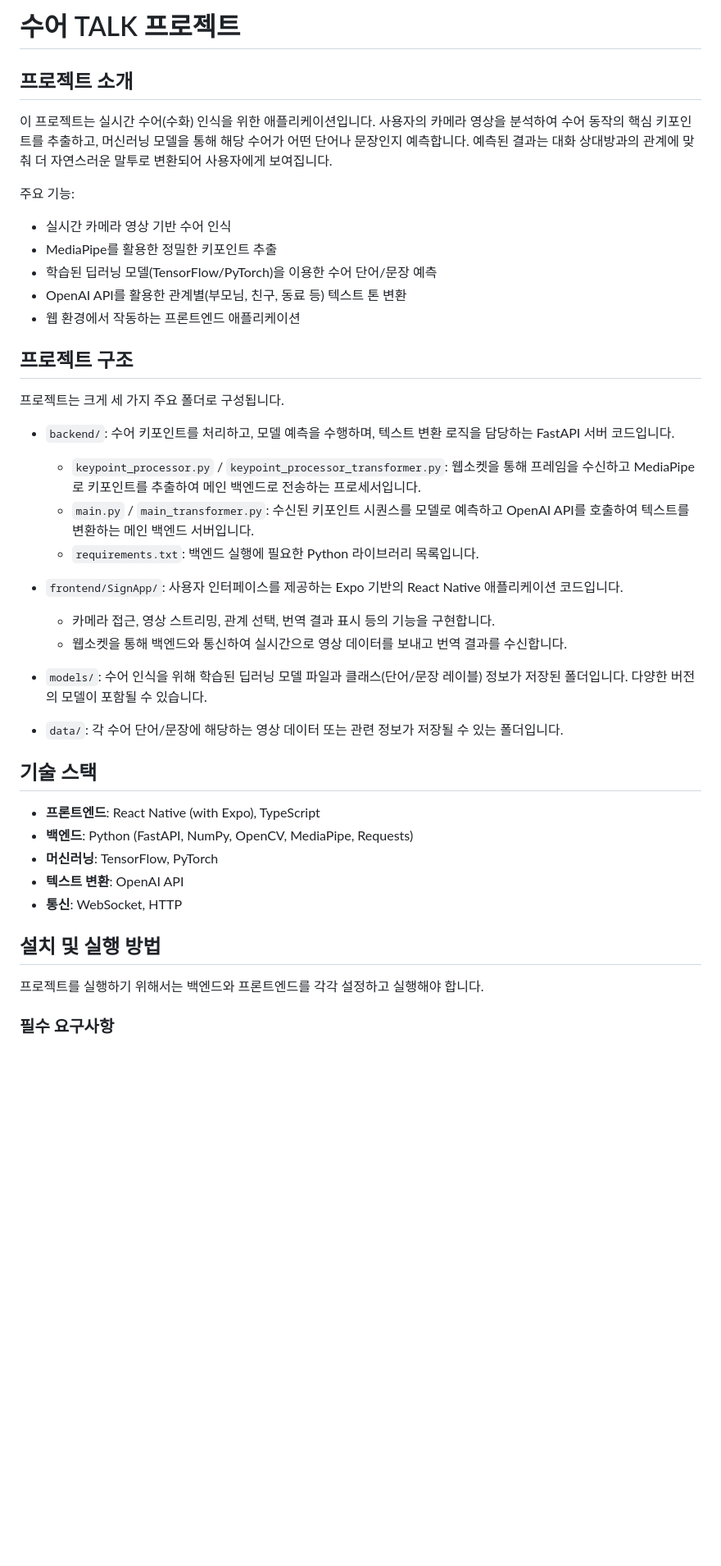
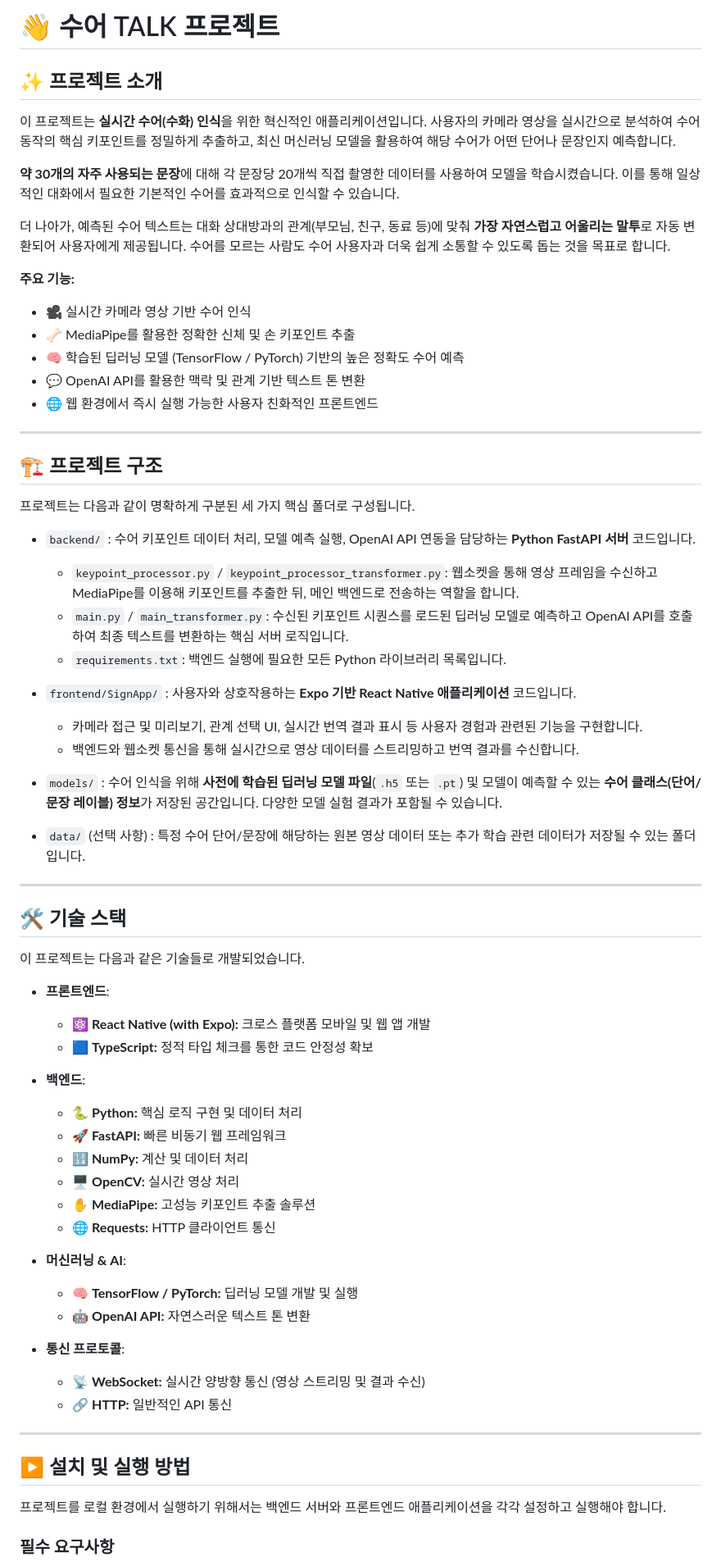
Before and after one commit to zangzoo/AIProject, a Markdown page: README.md, the part around one of its changes. Shown at 82% size. Rendered like a GitHub page; blank space fills up the shorter version.

Commit message:
📝  README.md 개선

```diff
--- a/README.md
+++ b/README.md
@@ -1,44 +1,75 @@
-# 수어 TALK 프로젝트
+# 👋 수어 TALK 프로젝트
 
-## 프로젝트 소개
+## ✨ 프로젝트 소개
 
-이 프로젝트는 실시간 수어(수화) 인식을 위한 애플리케이션입니다. 사용자의 카메라 영상을 분석하여 수어 동작의 핵심 키포인트를 추출하고, 머신러닝 모델을 통해 해당 수어가 어떤 단어나 문장인지 예측합니다. 예측된 결과는 대화 상대방과의 관계에 맞춰 더 자연스러운 말투로 변환되어 사용자에게 보여집니다.
+이 프로젝트는 **실시간 수어(수화) 인식**을 위한 혁신적인 애플리케이션입니다. 사용자의 카메라 영상을 실시간으로 분석하여 수어 동작의 핵심 키포인트를 정밀하게 추출하고, 최신 머신러닝 모델을 활용하여 해당 수어가 어떤 단어나 문장인지 예측합니다.
 
-주요 기능:
-- 실시간 카메라 영상 기반 수어 인식
-- MediaPipe를 활용한 정밀한 키포인트 추출
-- 학습된 딥러닝 모델(TensorFlow/PyTorch)을 이용한 수어 단어/문장 예측
-- OpenAI API를 활용한 관계별(부모님, 친구, 동료 등) 텍스트 톤 변환
-- 웹 환경에서 작동하는 프론트엔드 애플리케이션
+**약 30개의 자주 사용되는 문장**에 대해 각 문장당 20개씩 직접 촬영한 데이터를 사용하여 모델을 학습시켰습니다. 이를 통해 일상적인 대화에서 필요한 기본적인 수어를 효과적으로 인식할 수 있습니다.
 
-## 프로젝트 구조
+더 나아가, 예측된 수어 텍스트는 대화 상대방과의 관계(부모님, 친구, 동료 등)에 맞춰 **가장 자연스럽고 어울리는 말투**로 자동 변환되어 사용자에게 제공됩니다. 수어를 모르는 사람도 수어 사용자과 더욱 쉽게 소통할 수 있도록 돕는 것을 목표로 합니다.
 
-프로젝트는 크게 세 가지 주요 폴더로 구성됩니다.
+**주요 기능:**
 
-- `backend/`: 수어 키포인트를 처리하고, 모델 예측을 수행하며, 텍스트 변환 로직을 담당하는 FastAPI 서버 코드입니다.
-  - `keypoint_processor.py` / `keypoint_processor_transformer.py`: 웹소켓을 통해 프레임을 수신하고 MediaPipe로 키포인트를 추출하여 메인 백엔드로 전송하는 프로세서입니다.
-  - `main.py` / `main_transformer.py`: 수신된 키포인트 시퀀스를 모델로 예측하고 OpenAI API를 호출하여 텍스트를 변환하는 메인 백엔드 서버입니다.
-  - `requirements.txt`: 백엔드 실행에 필요한 Python 라이브러리 목록입니다.
+-   🎥 실시간 카메라 영상 기반 수어 인식
+-   🦴 MediaPipe를 활용한 정확한 신체 및 손 키포인트 추출
+-   🧠 학습된 딥러닝 모델 (TensorFlow / PyTorch) 기반의 높은 정확도 수어 예측
+-   💬 OpenAI API를 활용한 맥락 및 관계 기반 텍스트 톤 변환
+-   🌐 웹 환경에서 즉시 실행 가능한 사용자 친화적인 프론트엔드
 
-- `frontend/SignApp/`: 사용자 인터페이스를 제공하는 Expo 기반의 React Native 애플리케이션 코드입니다.
-  - 카메라 접근, 영상 스트리밍, 관계 선택, 번역 결과 표시 등의 기능을 구현합니다.
-  - 웹소켓을 통해 백엔드와 통신하여 실시간으로 영상 데이터를 보내고 번역 결과를 수신합니다.
+---
 
-- `models/`: 수어 인식을 위해 학습된 딥러닝 모델 파일과 클래스(단어/문장 레이블) 정보가 저장된 폴더입니다. 다양한 버전의 모델이 포함될 수 있습니다.
+## 🏗️ 프로젝트 구조
 
-- `data/`: 각 수어 단어/문장에 해당하는 영상 데이터 또는 관련 정보가 저장될 수 있는 폴더입니다.
+프로젝트는 다음과 같이 명확하게 구분된 세 가지 핵심 폴더로 구성됩니다.
 
-## 기술 스택
+-   `backend/`
+    : 수어 키포인트 데이터 처리, 모델 예측 실행, OpenAI API 연동을 담당하는 **Python FastAPI 서버** 코드입니다.
+    -   `keypoint_processor.py` / `keypoint_processor_transformer.py`: 웹소켓을 통해 영상 프레임을 수신하고 MediaPipe를 이용해 키포인트를 추출한 뒤, 메인 백엔드로 전송하는 역할을 합니다.
+    -   `main.py` / `main_transformer.py`: 수신된 키포인트 시퀀스를 로드된 딥러닝 모델로 예측하고 OpenAI API를 호출하여 최종 텍스트를 변환하는 핵심 서버 로직입니다.
+    -   `requirements.txt`: 백엔드 실행에 필요한 모든 Python 라이브러리 목록입니다.
 
-- **프론트엔드**: React Native (with Expo), TypeScript
-- **백엔드**: Python (FastAPI, NumPy, OpenCV, MediaPipe, Requests)
-- **머신러닝**: TensorFlow, PyTorch
-- **텍스트 변환**: OpenAI API
-- **통신**: WebSocket, HTTP
+-   `frontend/SignApp/`
+    : 사용자와 상호작용하는 **Expo 기반 React Native 애플리케이션** 코드입니다.
+    -   카메라 접근 및 미리보기, 관계 선택 UI, 실시간 번역 결과 표시 등 사용자 경험과 관련된 기능을 구현합니다.
+    -   백엔드와 웹소켓 통신을 통해 실시간으로 영상 데이터를 스트리밍하고 번역 결과를 수신합니다.
 
-## 설치 및 실행 방법
+-   `models/`
+    : 수어 인식을 위해 **사전에 학습된 딥러닝 모델 파일**(`.h5` 또는 `.pt`) 및 모델이 예측할 수 있는 **수어 클래스(단어/문장 레이블) 정보**가 저장된 공간입니다. 다양한 모델 실험 결과가 포함될 수 있습니다.
 
-프로젝트를 실행하기 위해서는 백엔드와 프론트엔드를 각각 설정하고 실행해야 합니다.
+-   `data/` (선택 사항)
+    : 특정 수어 단어/문장에 해당하는 원본 영상 데이터 또는 추가 학습 관련 데이터가 저장될 수 있는 폴더입니다.
+
+---
+
+## 🛠️ 기술 스택
+
+이 프로젝트는 다음과 같은 기술들로 개발되었습니다.
+
+-   **프론트엔드**:
+    -   ⚛️ **React Native (with Expo):** 크로스 플랫폼 모바일 및 웹 앱 개발
+    -   🟦 **TypeScript:** 정적 타입 체크를 통한 코드 안정성 확보
+
+-   **백엔드**:
+    -   🐍 **Python:** 핵심 로직 구현 및 데이터 처리
+    -   🚀 **FastAPI:** 빠른 비동기 웹 프레임워크
+    -   🔢 **NumPy:** 계산 및 데이터 처리
+    -   🖥️ **OpenCV:** 실시간 영상 처리
+    -   ✋ **MediaPipe:** 고성능 키포인트 추출 솔루션
+    -   🌐 **Requests:** HTTP 클라이언트 통신
+
+-   **머신러닝 & AI**:
+    -   🧠 **TensorFlow / PyTorch:** 딥러닝 모델 개발 및 실행
+    -   🤖 **OpenAI API:** 자연스러운 텍스트 톤 변환
+
+-   **통신 프로토콜**:
+    -   📡 **WebSocket:** 실시간 양방향 통신 (영상 스트리밍 및 결과 수신)
+    -   🔗 **HTTP:** 일반적인 API 통신
+
+---
+
+## ▶️ 설치 및 실행 방법
+
+프로젝트를 로컬 환경에서 실행하기 위해서는 백엔드 서버와 프론트엔드 애플리케이션을 각각 설정하고 실행해야 합니다.
 
 ### 필수 요구사항
 
```
Also changed, not shown: other parts of README.md (+49 -44 lines).
